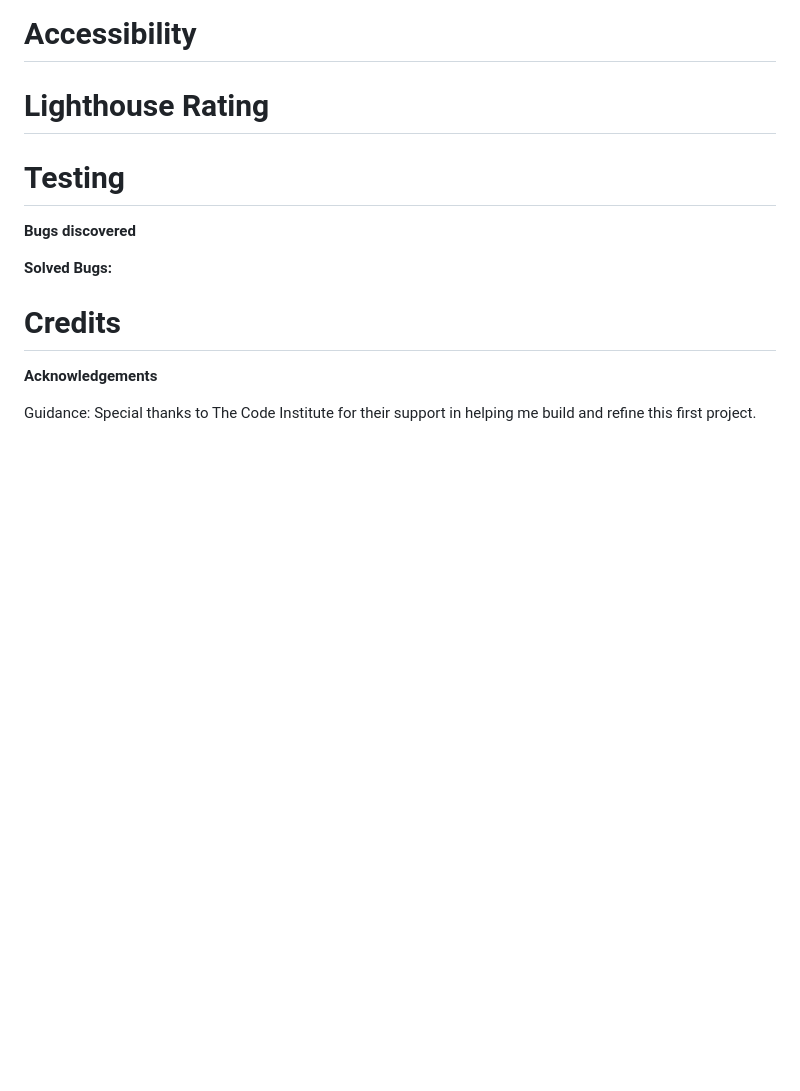
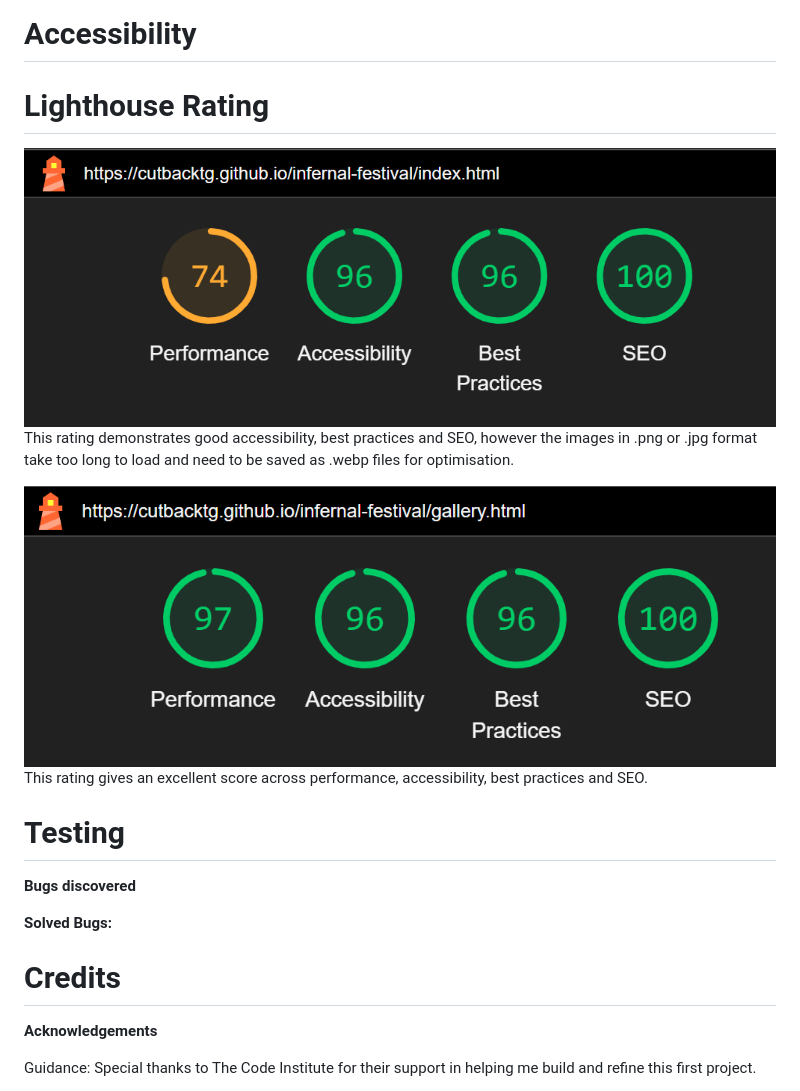
Before and after one commit to CutbackTG/infernal-festival, a Markdown page: README.md, the part around the change. Rendered like a GitHub page; pictures changed too: {3D617FBF-22A3-463E-B99C-25E0D76F3B95}.png (added), {C812EC33-62AE-46F1-A551-D3CF8394F147}.png (added); blank space fills up the shorter version.

Commit message:
Add Lighthouse analyses ratings to README

```diff
--- a/README.md
+++ b/README.md
@@ -215,6 +215,12 @@ Develop dedicated pages for:
 
 # Lighthouse Rating
 
+![index.html About Page rating]({3D617FBF-22A3-463E-B99C-25E0D76F3B95}.png)
+This rating demonstrates good accessibility, best practices and SEO, however the images in .png or .jpg format take too long to load and need to be saved as .webp files for optimisation.
+
+![Gallery Page rating]({C812EC33-62AE-46F1-A551-D3CF8394F147}.png)
+This rating gives an excellent score across performance, accessibility, best practices and SEO.
+
 # Testing
 
 **Bugs discovered**
```
